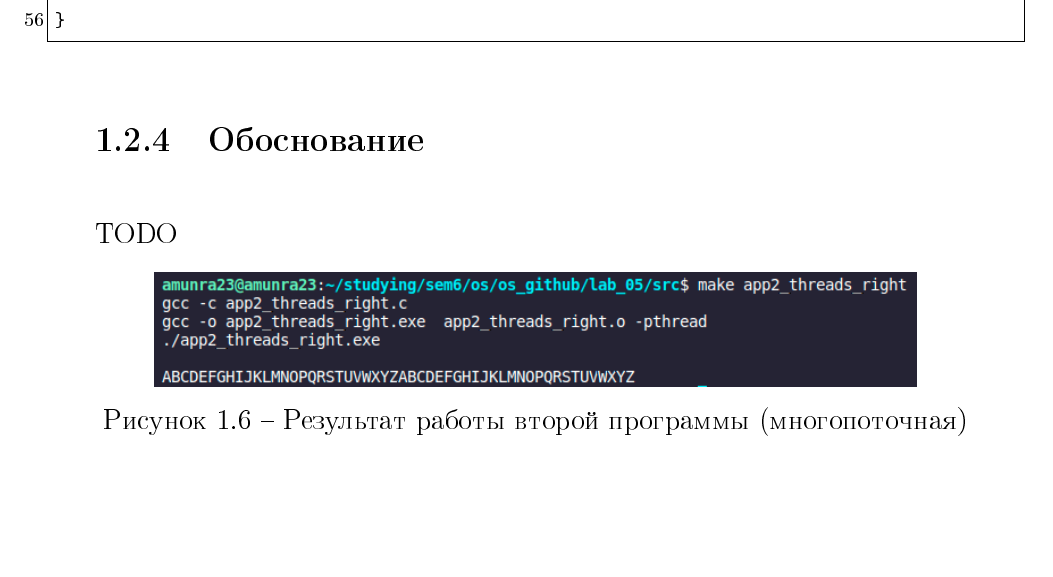
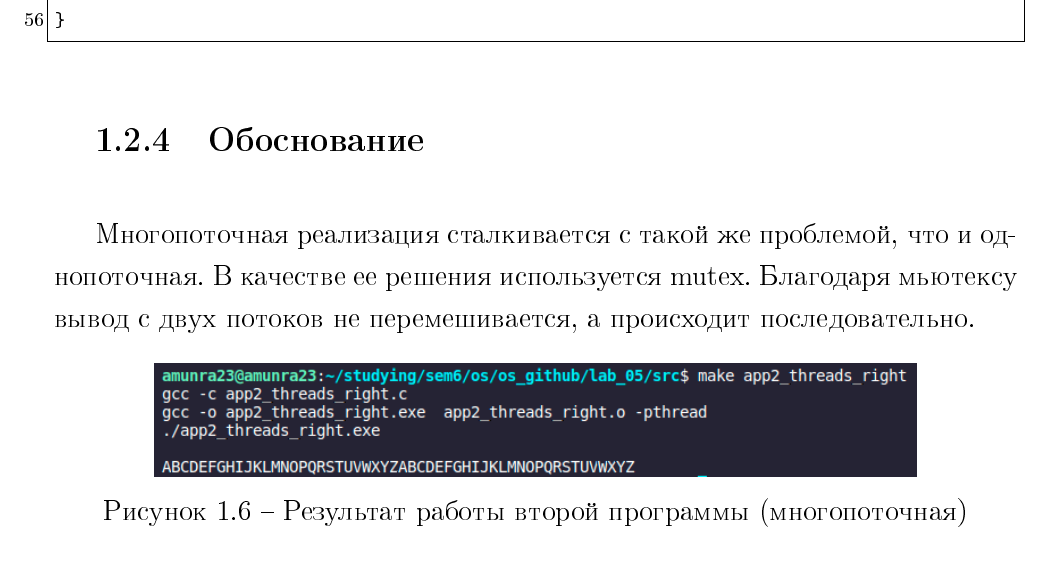
Before and after one commit to amunra2/os6-bmstu-iu7, a LaTeX document (lab_05/docs/report.tex, which reads lab_05/docs/analysis.tex): part of page 9 of 17, cut so that both start at the same text. The pictures show the PDF file lab_05/docs/report.pdf that the author committed with the source.

Commit message:
lab_05: fixed mutex in prog 2

```diff
--- a/lab_05/docs/analysis.tex
+++ b/lab_05/docs/analysis.tex
@@ -67,7 +67,7 @@
 
 \subsection{Обоснование}
 
-TODO
+Многопоточная реализация сталкивается с такой же проблемой, что и однопоточная. В качестве ее решения используется mutex. Благодаря мьютексу вывод с двух потоков не перемешивается, а происходит последовательно.
 
 
 \imgHeight{20mm}{app2_threads_result}{Результат работы второй программы (многопоточная)}
```
Also changed, not shown: lab_05/docs/report.pdf, 1 other file.
